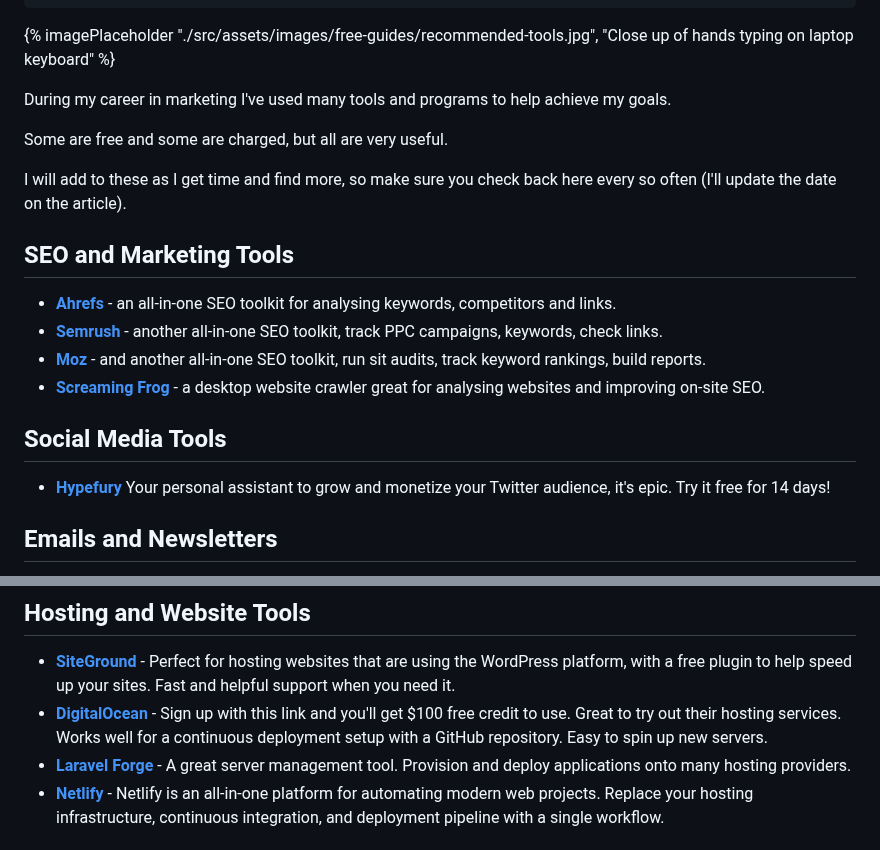
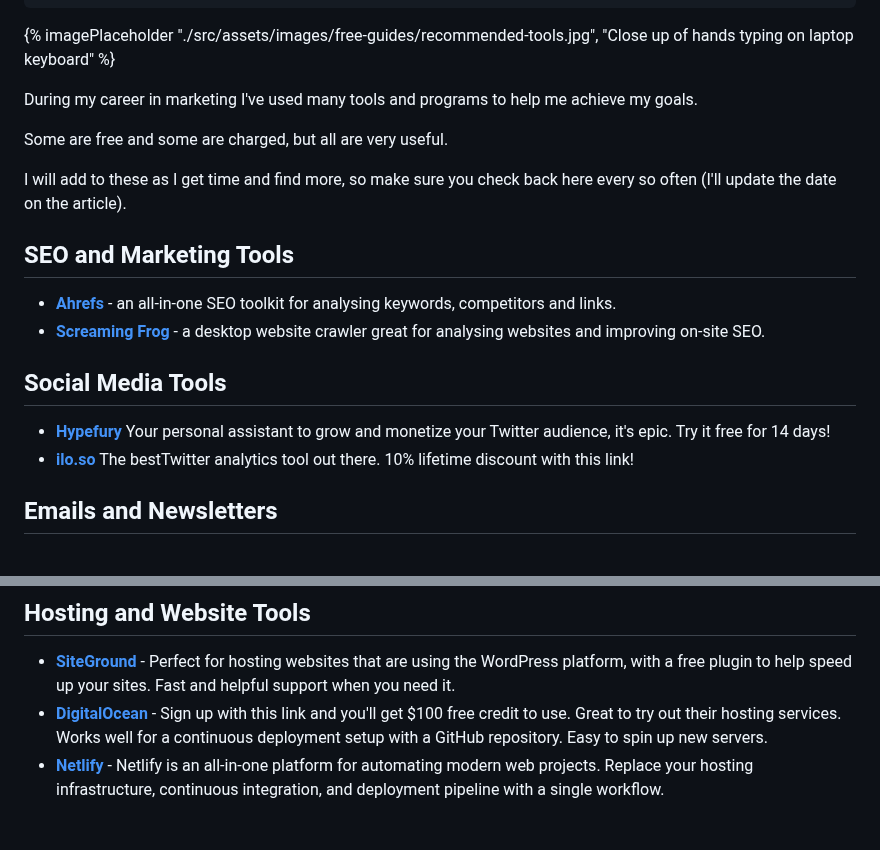
Before and after one commit to Geerodge/georgemc.co.uk, a Markdown page: src/guides/recommended-tools.md, 2 parts joined by grey strips. Rendered like a GitHub page.

```diff
--- a/src/guides/recommended-tools.md
+++ b/src/guides/recommended-tools.md
@@ -10,7 +10,7 @@ layout: "post"
 
 {% imagePlaceholder "./src/assets/images/free-guides/recommended-tools.jpg", "Close up of hands typing on laptop keyboard" %}
 
-During my career in marketing I've used many tools and programs to help achieve my goals.
+During my career in marketing I've used many tools and programs to help me achieve my goals.
 
 Some are free and some are charged, but all are very useful.
 
@@ -19,13 +19,12 @@ I will add to these as I get time and find more, so make sure you check back her
 ## SEO and Marketing Tools
 
 - **[Ahrefs](https://ahrefs.com/)** - an all-in-one SEO toolkit for analysing keywords, competitors and links.
-- **[Semrush](https://www.semrush.com/)** - another all-in-one SEO toolkit, track PPC campaigns, keywords, check links.
-- **[Moz](https://moz.com/)** - and another all-in-one SEO toolkit, run sit audits, track keyword rankings, build reports.
 - **[Screaming Frog](https://www.screamingfrog.co.uk/seo-spider/)** - a desktop website crawler great for analysing websites and improving on-site SEO.
 
 ## Social Media Tools
 
 - **[Hypefury](https://hypefury.com/?via=george-mcentegart27)** Your personal assistant to grow and monetize your Twitter audience, it's epic. Try it free for 14 days!
+- **[ilo.so](https://ilo.so/?via=geerodge)** The bestTwitter analytics tool out there. 10% lifetime discount with this link!
 
 ## Emails and Newsletters
 
@@ -37,7 +36,6 @@ I will add to these as I get time and find more, so make sure you check back her
 
 - **[SiteGround](https://www.siteground.co.uk/web-hosting.htm?afcode=ccfda08978051dca1456dcbe73a4d786&campaign=georgemc+tools)** - Perfect for hosting websites that are using the WordPress platform, with a free plugin to help speed up your sites. Fast and helpful support when you need it.
 - **[DigitalOcean](https://www.digitalocean.com/?refcode=f068bf6e0053&utm_campaign=Referral_Invite&utm_medium=Referral_Program&utm_source=CopyPaste)** - Sign up with this link and you'll get $100 free credit to use. Great to try out their hosting services. Works well for a continuous deployment setup with a GitHub repository. Easy to spin up new servers.
-- **[Laravel Forge](https://forge.laravel.com/)** - A great server management tool. Provision and deploy applications onto many hosting providers.
 - **[Netlify](https://www.netlify.com/)** - Netlify is an all-in-one platform for automating modern web projects. Replace your hosting infrastructure, continuous integration, and deployment pipeline with a single workflow.
 
 ## Design, Creative and Images
```
Also changed, not shown: other parts of src/guides/recommended-tools.md (+1 -1 lines).
